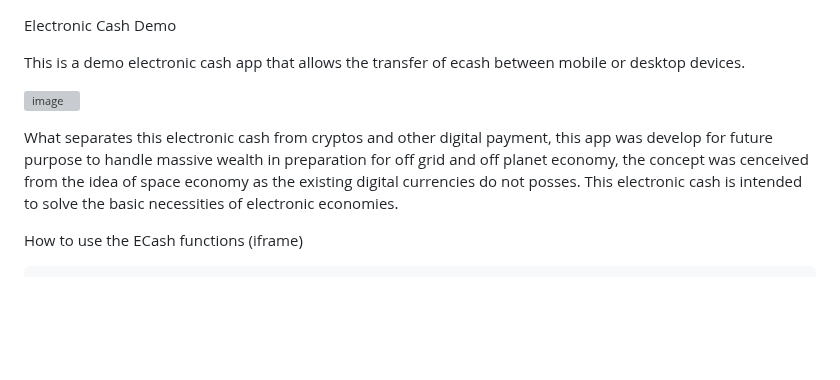
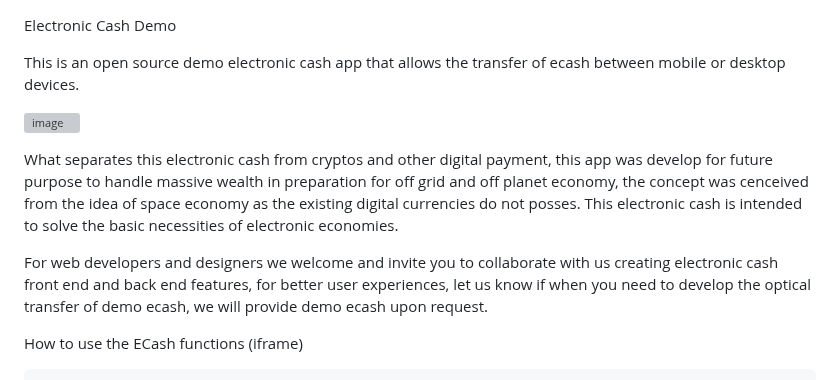
Before and after one commit to VeinSyct/Electronic-Cash, a Markdown page: README.md, the part around the change. Drawn GitHub-style; blank space fills up the shorter version; grey boxes are pictures that could not be loaded.

```diff
--- a/README.md
+++ b/README.md
@@ -1,11 +1,13 @@
 Electronic Cash Demo
 
-This is a demo electronic cash app that allows the transfer of ecash between mobile or desktop devices.
+This is an open source demo electronic cash app that allows the transfer of ecash between mobile or desktop devices.
 
 ![image](https://github.com/user-attachments/assets/ae11aadc-c563-4eed-86a8-81af27a0f661)
 
 
 What separates this electronic cash from cryptos and other digital payment, this app was develop for future purpose to handle massive wealth in preparation for off grid and off planet economy, the concept was cenceived from the idea of space economy as the existing digital currencies do not posses. This electronic cash is intended to solve the basic necessities of electronic economies.
+
+For web developers and designers we welcome and invite you to collaborate with us creating electronic cash front end and back end features, for better user experiences, let us know if when you need to develop the optical transfer of demo ecash, we will provide demo ecash upon request.
 
 
 
```
